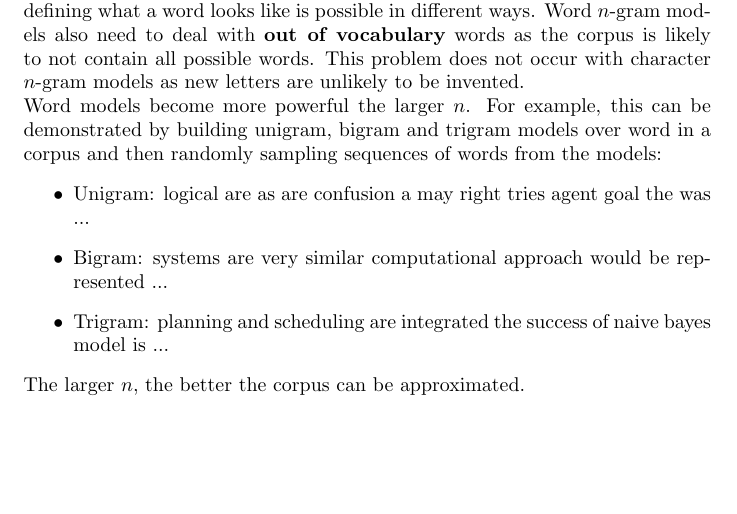
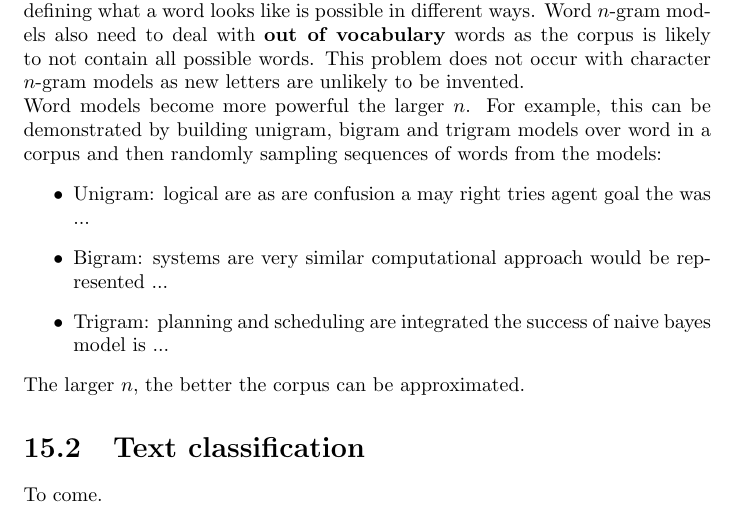
Before and after one commit to karimif/ai_notes, a LaTeX thesis (notes.tex): part of page 106 of 106, cut so that both start at the same text, the shorter picture padded with empty space. Compiled offline with pdfLaTeX.

Commit message:
NLP: new text classification stub

```diff
--- a/notes.tex
+++ b/notes.tex
@@ -4271,4 +4271,7 @@ Word models become more powerful the larger $n$. For example, this can be demons
 \end{itemize}
 The larger $n$, the better the corpus can be approximated.
 
+\section{Text classification}
+To come.
+
 \end{document}
```
